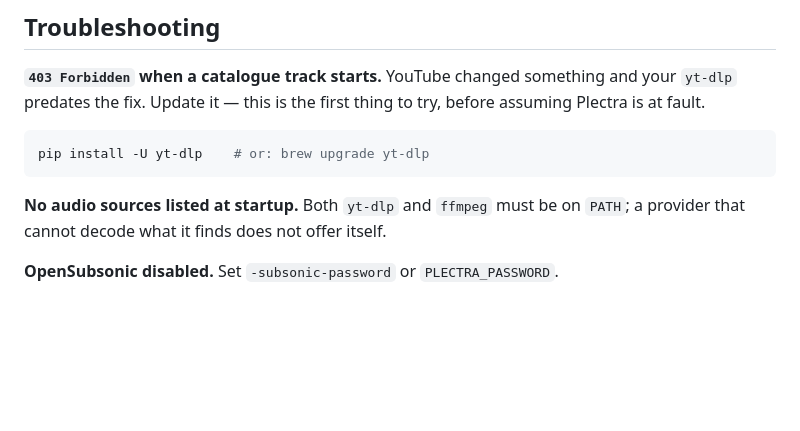
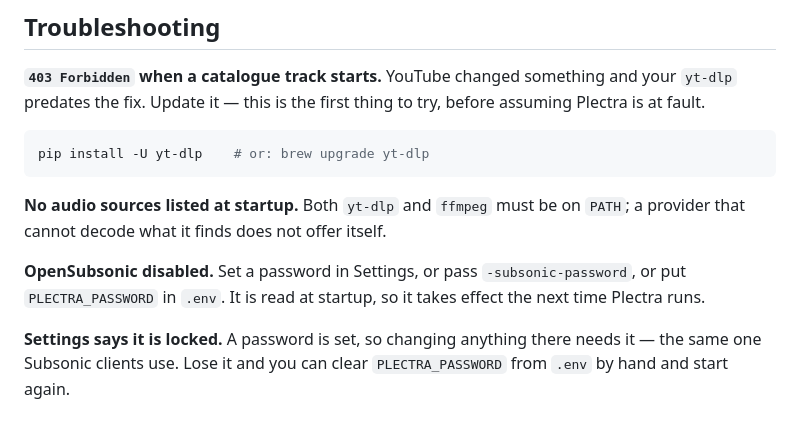
Before and after one commit to dvdadriel/Plectra, a Markdown page: README.md, the part around one of its changes. Rendered like a GitHub page; blank space fills up the shorter version.

```diff
--- a/README.md
+++ b/README.md
@@ -109,4 +143,10 @@ pip install -U yt-dlp    # or: brew upgrade yt-dlp
 **No audio sources listed at startup.** Both `yt-dlp` and `ffmpeg` must be on
 `PATH`; a provider that cannot decode what it finds does not offer itself.
 
-**OpenSubsonic disabled.** Set `-subsonic-password` or `PLECTRA_PASSWORD`.
+**OpenSubsonic disabled.** Set a password in Settings, or pass
+`-subsonic-password`, or put `PLECTRA_PASSWORD` in `.env`. It is read at
+startup, so it takes effect the next time Plectra runs.
+
+**Settings says it is locked.** A password is set, so changing anything there
+needs it — the same one Subsonic clients use. Lose it and you can clear
+`PLECTRA_PASSWORD` from `.env` by hand and start again.
```
Also changed, not shown: other parts of README.md (+41 -7 lines).
